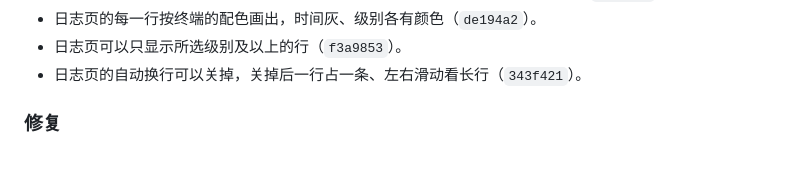
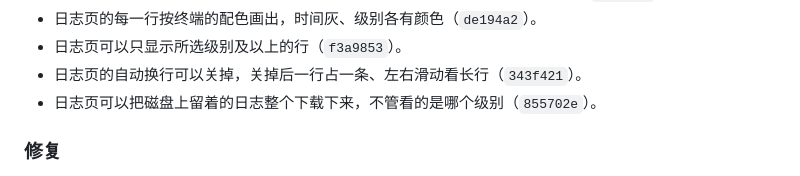
Before and after one commit to 0x5e/cp2cl, a Markdown page: CHANGELOG.md, the part around the change. GitHub-like rendering.

Commit message:
docs(changelog): record the log download

```diff
--- a/CHANGELOG.md
+++ b/CHANGELOG.md
@@ -20,6 +20,7 @@
 - 日志页的每一行按终端的配色画出，时间灰、级别各有颜色（`de194a2`）。
 - 日志页可以只显示所选级别及以上的行（`f3a9853`）。
 - 日志页的自动换行可以关掉，关掉后一行占一条、左右滑动看长行（`343f421`）。
+- 日志页可以把磁盘上留着的日志整个下载下来，不管看的是哪个级别（`855702e`）。
 
 ### 修复
 
```
